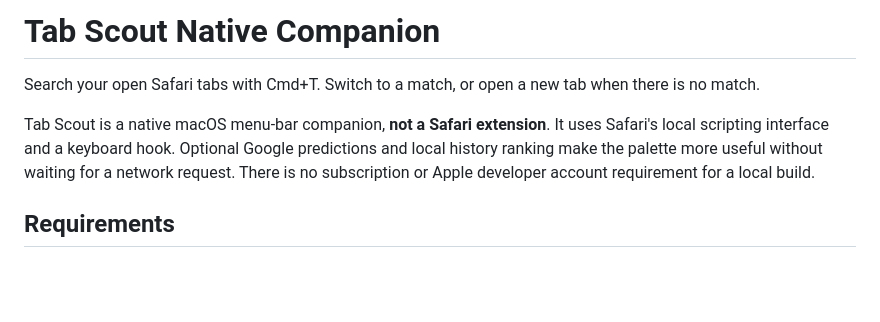
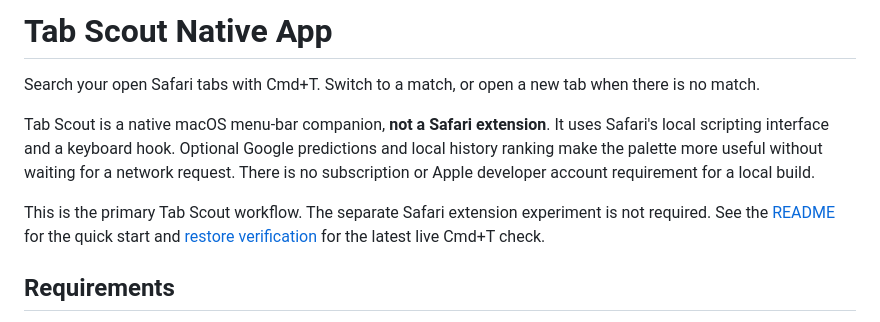
Before and after one commit to VashingMachine/tab-scout, a Markdown page: docs/NATIVE_COMPANION.md, the part around the change. Drawn GitHub-style; blank space fills up the shorter version.

```diff
--- a/docs/NATIVE_COMPANION.md
+++ b/docs/NATIVE_COMPANION.md
@@ -1,8 +1,10 @@
-# Tab Scout Native Companion
+# Tab Scout Native App
 
 Search your open Safari tabs with Cmd+T. Switch to a match, or open a new tab when there is no match.
 
 Tab Scout is a native macOS menu-bar companion, **not a Safari extension**. It uses Safari's local scripting interface and a keyboard hook. Optional Google predictions and local history ranking make the palette more useful without waiting for a network request. There is no subscription or Apple developer account requirement for a local build.
+
+This is the primary Tab Scout workflow. The separate Safari extension experiment is not required. See the [README](../README.md) for the quick start and [restore verification](NATIVE_RESTORE_QA.md) for the latest live Cmd+T check.
 
 ## Requirements
 
```
Also changed, not shown: README.md (+61 -44 lines), docs/NATIVE_RESTORE_QA.md (added, +21 -0 lines).
